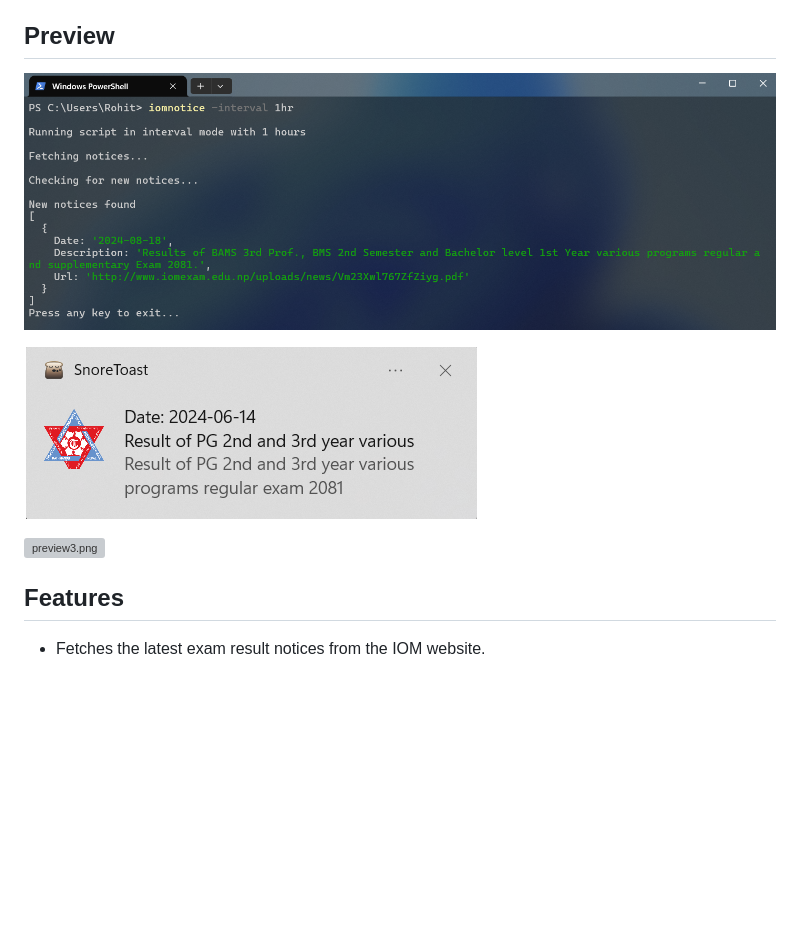
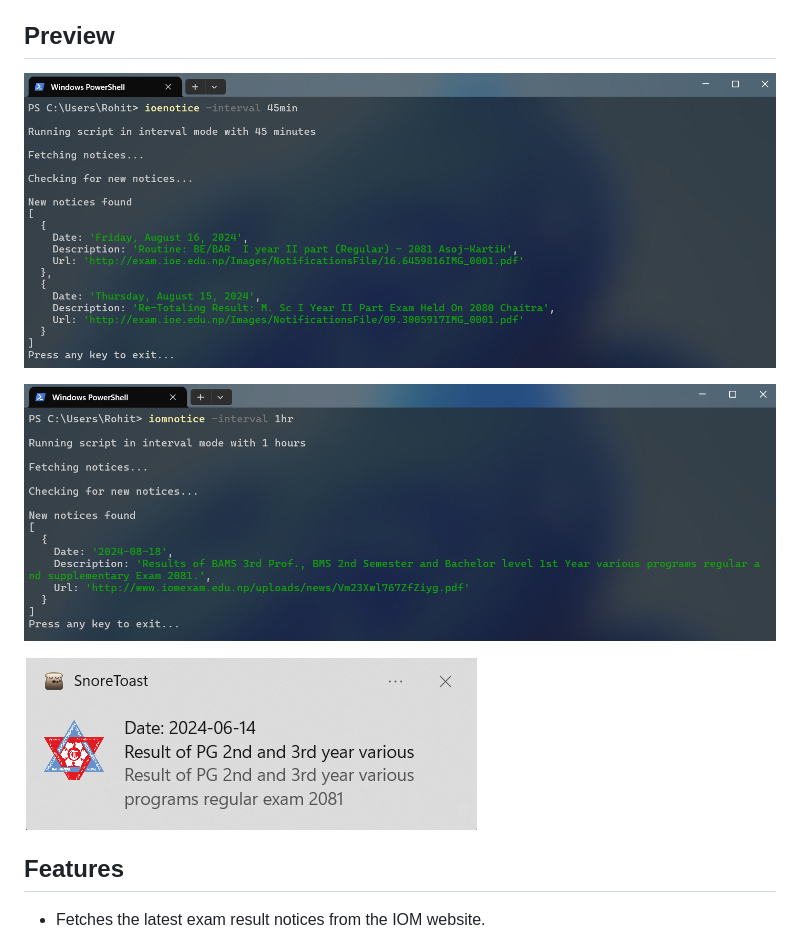
Before and after one commit to rohityadav-sas/Notice-Alert-CLI, a Markdown page: README.md, the part around the change. Drawn GitHub-style; blank space fills up the shorter version; grey boxes are pictures that could not be loaded.

```diff
--- a/README.md
+++ b/README.md
@@ -16,11 +16,11 @@
 
 
 ## Preview
-![preview1.png](./assets/preview2.png?raw=true)
+![preview1.png](./assets/preview1.png?raw=true)
 
-![preview2.png](./assets/preview3.png?raw=true)
+![preview2.png](./assets/preview2.png?raw=true)
 
-![preview3.png](./assets/preview.png?raw=true)
+![preview3.png](./assets/preview3.png?raw=true)
 
 ## Features
 
```
